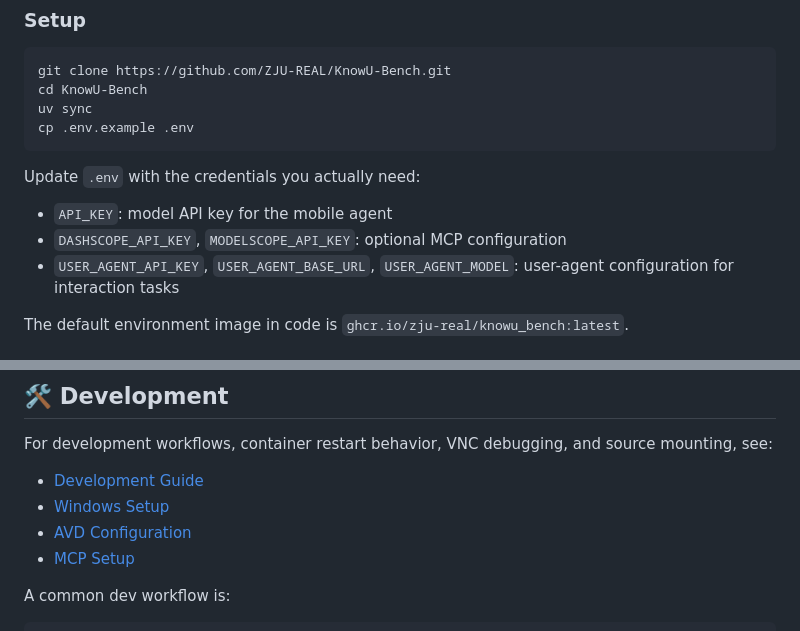
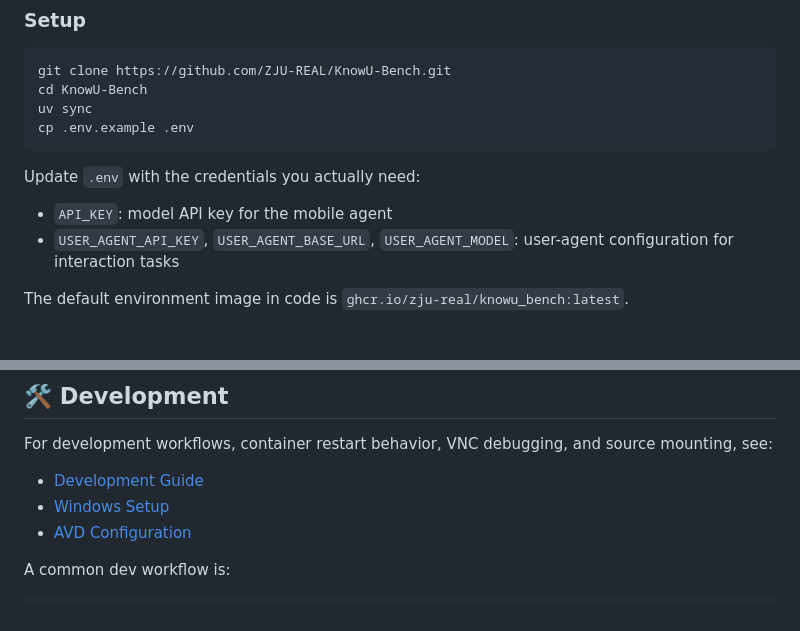
Before and after one commit to ZJU-REAL/KnowU-Bench, a Markdown page: README.md, 2 parts joined by grey strips. Drawn GitHub-style.

```diff
--- a/README.md
+++ b/README.md
@@ -116,7 +116,6 @@ cp .env.example .env
 Update `.env` with the credentials you actually need:
 
 - `API_KEY`: model API key for the mobile agent
-- `DASHSCOPE_API_KEY`, `MODELSCOPE_API_KEY`: optional MCP configuration
 - `USER_AGENT_API_KEY`, `USER_AGENT_BASE_URL`, `USER_AGENT_MODEL`: user-agent configuration for interaction tasks
 
 The default environment image in code is `ghcr.io/zju-real/knowu_bench:latest`.
@@ -231,7 +230,6 @@ For development workflows, container restart behavior, VNC debugging, and source
 - [Development Guide](./docs/development.md)
 - [Windows Setup](./docs/setup_for_windows.md)
 - [AVD Configuration](./docs/configure_avd.md)
-- [MCP Setup](./docs/mcp_setup.md)
 
 A common dev workflow is:
 
```
